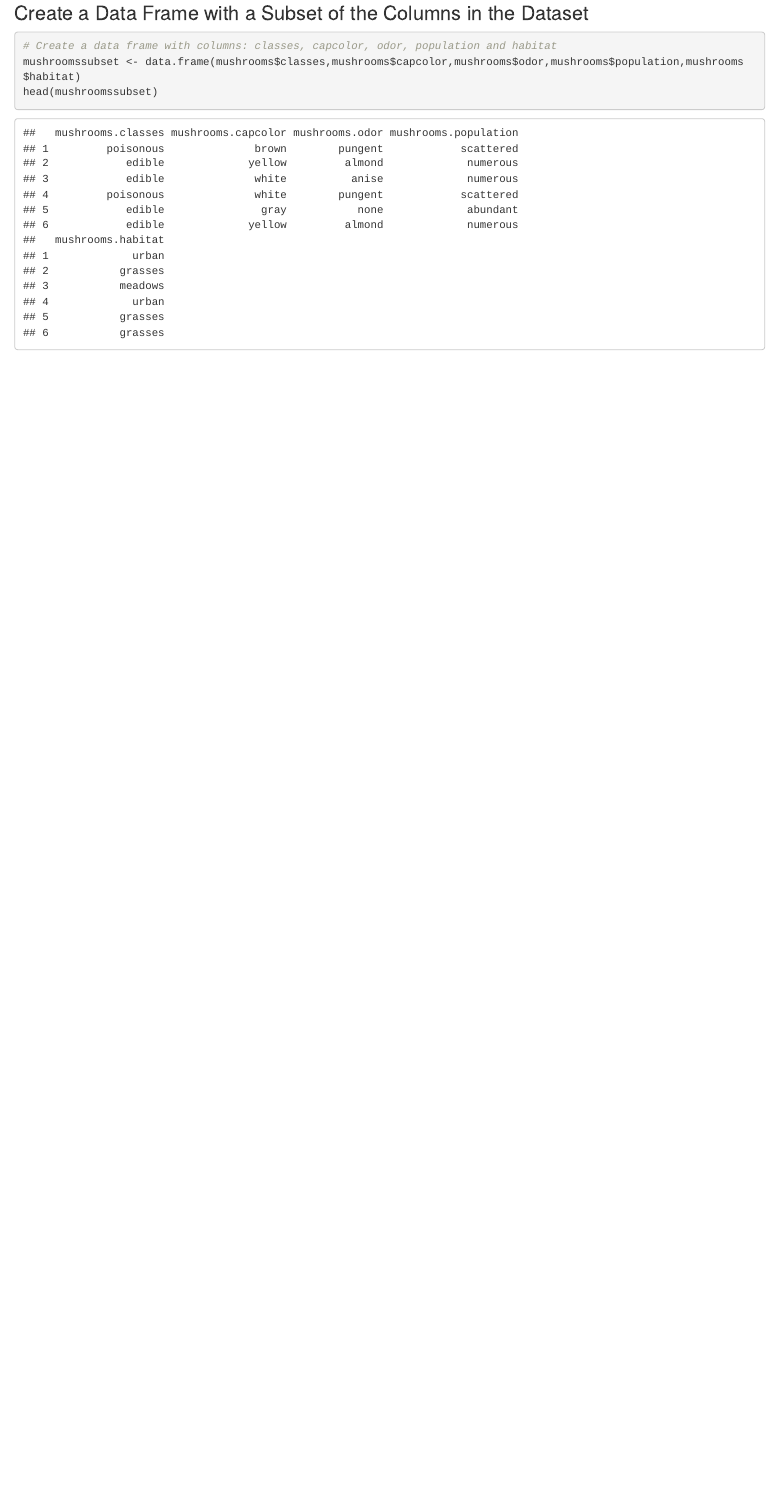
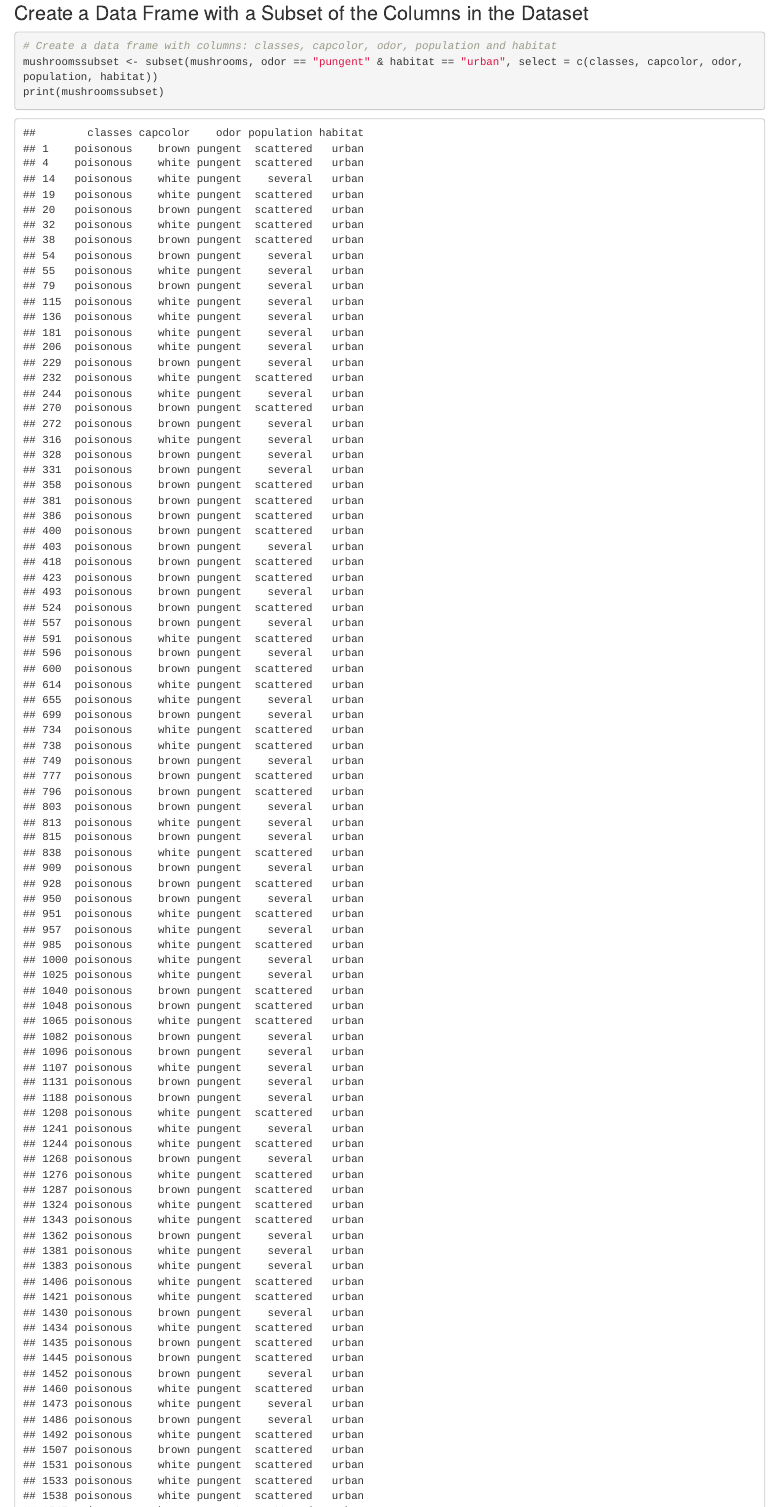
Before and after one commit to mariuszjj/DATA_607_01, an R Markdown document (DATA60701_Wk1_Assignment-Mushrooms.Rmd): the page in a window 1100 px wide, from 4320 px down. The pictures show the output file DATA60701_Wk1_Assignment-Mushrooms.html that the author committed with the source, opened offline.

Commit message:
Week 1 Assignment
Loading Data into a Data Frame

````diff
--- a/DATA60701_Wk1_Assignment-Mushrooms.Rmd
+++ b/DATA60701_Wk1_Assignment-Mushrooms.Rmd
@@ -93,6 +93,6 @@ head(mushrooms)
 
 ```{r}
 # Create a data frame with columns: classes, capcolor, odor, population and habitat
-mushroomssubset <- data.frame(mushrooms$classes,mushrooms$capcolor,mushrooms$odor,mushrooms$population,mushrooms$habitat)
-head(mushroomssubset)
+mushroomssubset <- subset(mushrooms, odor == "pungent" & habitat == "urban", select = c(classes, capcolor, odor, population, habitat))
+print(mushroomssubset)
 ```
````
Also changed, not shown: DATA60701_Wk1_Assignment-Mushrooms.html, DATA60701_Wk1_Assignment-Mushrooms.Rmd (4 more changed lines).
